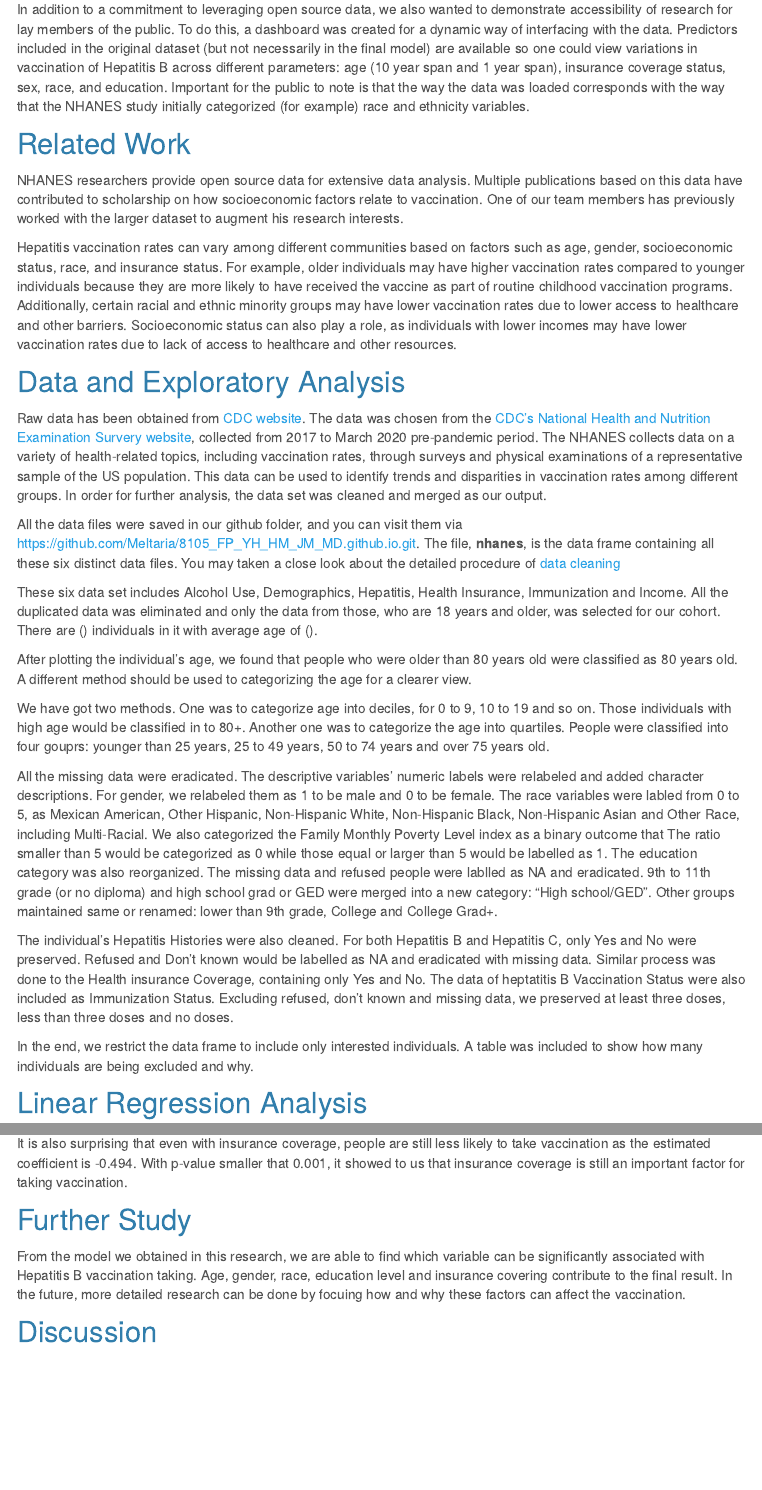
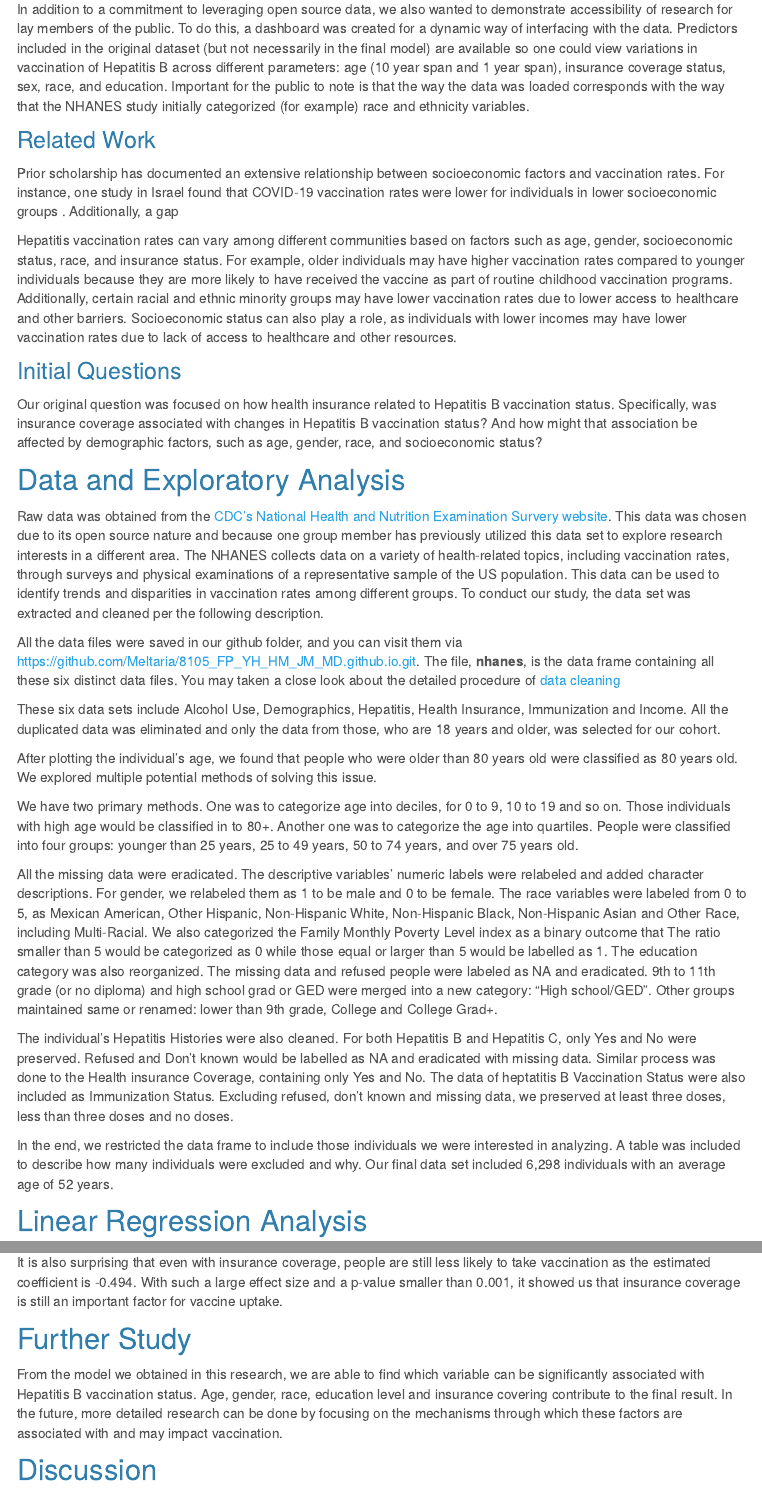
Before and after one commit to Meltaria/8105_FP_YH_HM_JM_MD.github.io, an R Markdown document (index.Rmd): the page in a window 1100 px wide, from 1250 px down before the commit and from 1290 px down after it, so that both start at the same text, and a second part further down, joined at a grey line. Rendered offline with R 4.5, knitr and Pandoc, with nearby package versions; menus at the side of the page are left out.

Commit message:
Updating the Project Report

```diff
--- a/index.Rmd
+++ b/index.Rmd
@@ -31,29 +32,33 @@ Ideally, individuals should receive three doses of hepatitis B vaccine to provid
 
 In addition to a commitment to leveraging open source data, we also wanted to demonstrate accessibility of research for lay members of the public. To do this, a dashboard was created for a dynamic way of interfacing with the data. Predictors included in the original dataset (but not necessarily in the final model) are available so one could view variations in vaccination of Hepatitis B across different parameters: age (10 year span and 1 year span), insurance coverage status, sex, race, and education. Important for the public to note is that the way the data was loaded corresponds with the way that the NHANES study initially categorized (for example) race and ethnicity variables.
 
-## Related Work ##
+### Related Work ###
 
-NHANES researchers provide open source data for extensive data analysis. Multiple publications based on this data have contributed to scholarship on how socioeconomic factors relate to vaccination. One of our team members has previously worked with the larger dataset to augment his research interests.
+Prior scholarship has documented an extensive relationship between socioeconomic factors and vaccination rates. For instance, one study in Israel found that COVID-19 vaccination rates were lower for individuals in lower socioeconomic groups . Additionally, a gap
 
 Hepatitis vaccination rates can vary among different communities based on factors such as age, gender, socioeconomic status, race, and insurance status. For example, older individuals may have higher vaccination rates compared to younger individuals because they are more likely to have received the vaccine as part of routine childhood vaccination programs. Additionally, certain racial and ethnic minority groups may have lower vaccination rates due to lower access to healthcare and other barriers. Socioeconomic status can also play a role, as individuals with lower incomes may have lower vaccination rates due to lack of access to healthcare and other resources.
 
 
+
+### Initial Questions ###
+Our original question was focused on how health insurance related to Hepatitis B vaccination status. Specifically, was insurance coverage associated with changes in Hepatitis B vaccination status? And how might that association be affected by demographic factors, such as age, gender, race, and socioeconomic status?
+
 ## Data and Exploratory Analysis ##
-Raw data has been obtained from [CDC website](https://www.cdc.gov/). The data was chosen from the [CDC's National Health and Nutrition Examination Survery website](https://wwwn.cdc.gov/Nchs/Nhanes/2017-2018/P_HIQ.htm), collected from 2017 to March 2020 pre-pandemic period. The NHANES collects data on a variety of health-related topics, including vaccination rates, through surveys and physical examinations of a representative sample of the US population. This data can be used to identify trends and disparities in vaccination rates among different groups. In order for further analysis, the data set was cleaned and merged as our output.
+Raw data was obtained from the [CDC's National Health and Nutrition Examination Survery website](https://wwwn.cdc.gov/Nchs/Nhanes/2017-2018/P_HIQ.htm). This data was chosen due to its open source nature and because one group member has previously utilized this data set to explore research interests in a different area. The NHANES collects data on a variety of health-related topics, including vaccination rates, through surveys and physical examinations of a representative sample of the US population. This data can be used to identify trends and disparities in vaccination rates among different groups. To conduct our study, the data set was extracted and cleaned per the following description.
 
 All the data files were saved in our github folder, and you can visit them via [https://github.com/Meltaria/8105_FP_YH_HM_JM_MD.github.io.git](https://github.com/Meltaria/8105_FP_YH_HM_JM_MD.github.io.git). The file, __nhanes__, is the data frame containing all these six distinct data files. You may taken a close look about the detailed procedure of [data cleaning](data_cleaning.html)
 
-These six data set includes Alcohol Use, Demographics, Hepatitis, Health Insurance, Immunization and Income. All the duplicated data was eliminated and only the data from those, who are 18 years and older, was selected for our cohort. There are () individuals in it with average age of ().
+These six data sets include Alcohol Use, Demographics, Hepatitis, Health Insurance, Immunization and Income. All the duplicated data was eliminated and only the data from those, who are 18 years and older, was selected for our cohort.
 
-After plotting the individual's age, we found that people who were older than 80 years old were classified as 80 years old. A different method should be used to categorizing the age for a clearer view.
+After plotting the individual's age, we found that people who were older than 80 years old were classified as 80 years old. We explored multiple potential methods of solving this issue.
 
-We have got two methods. One was to categorize age into deciles, for 0 to 9, 10 to 19 and so on. Those individuals with high age would be classified in to 80+. Another one was to categorize the age into quartiles. People were classified into four gouprs: younger than 25 years, 25 to 49 years, 50 to 74 years and over 75 years old.
+We have two primary methods. One was to categorize age into deciles, for 0 to 9, 10 to 19 and so on. Those individuals with high age would be classified in to 80+. Another one was to categorize the age into quartiles. People were classified into four groups: younger than 25 years, 25 to 49 years, 50 to 74 years, and over 75 years old.
 
-All the missing data were eradicated. The descriptive variables' numeric labels were relabeled and added character descriptions. For gender, we relabeled them as 1 to be male and 0 to be female. The race variables were labled from 0 to 5, as Mexican American, Other Hispanic, Non-Hispanic White, Non-Hispanic Black, Non-Hispanic Asian and Other Race, including Multi-Racial. We also categorized the Family Monthly Poverty Level index as a binary outcome that The ratio smaller than 5 would be categorized as 0 while those equal or larger than 5 would be labelled as 1. The education category was also reorganized. The missing data and refused people were lablled as NA and eradicated. 9th to 11th grade (or no diploma) and high school grad or GED were merged into a new category: "High school/GED". Other groups maintained same or renamed: lower than 9th grade, College and College Grad+.
+All the missing data were eradicated. The descriptive variables' numeric labels were relabeled and added character descriptions. For gender, we relabeled them as 1 to be male and 0 to be female. The race variables were labeled from 0 to 5, as Mexican American, Other Hispanic, Non-Hispanic White, Non-Hispanic Black, Non-Hispanic Asian and Other Race, including Multi-Racial. We also categorized the Family Monthly Poverty Level index as a binary outcome that The ratio smaller than 5 would be categorized as 0 while those equal or larger than 5 would be labelled as 1. The education category was also reorganized. The missing data and refused people were labeled as NA and eradicated. 9th to 11th grade (or no diploma) and high school grad or GED were merged into a new category: "High school/GED". Other groups maintained same or renamed: lower than 9th grade, College and College Grad+.
 
 The individual's Hepatitis Histories were also cleaned. For both Hepatitis B and Hepatitis C, only Yes and No were preserved. Refused and Don't known would be labelled as NA and eradicated with missing data. Similar process was done to the Health insurance Coverage, containing only Yes and No. The data of heptatitis B Vaccination Status were also included as Immunization Status. Excluding refused, don't known and missing data, we preserved at least three doses, less than three doses and no doses.
 
-In the end, we restrict the data frame to include only interested individuals. A table was included to show how many individuals are being excluded and why.
+In the end, we restricted the data frame to include those individuals we were interested in analyzing. A table was included to describe how many individuals were excluded and why. Our final data set included 6,298 individuals with an average age of 52 years.
 
 ## Linear Regression Analysis ##
 
@@ -106,10 +111,10 @@ The "race" predictor showed to be negative for all its terms' estimate coefficie
 
 According to the estimated coefficient, it looks like that people with higher education level are less likely to take vaccination. People with higher education level plays a more significant role in vaccination conditions according to their p-values smaller than 0.001.
 
-It is also surprising that even with insurance coverage, people are still less likely to take vaccination as the estimated coefficient is -0.494. With p-value smaller that 0.001, it showed to us that insurance coverage is still an important factor for taking vaccination.
+It is also surprising that even with insurance coverage, people are still less likely to take vaccination as the estimated coefficient is -0.494. With such a large effect size and a p-value smaller than 0.001, it showed us that insurance coverage is still an important factor for vaccine uptake.
 
 ## Further Study ##
-From the model we obtained in this research, we are able to find which variable can be significantly associated with Hepatitis B vaccination taking. Age, gender, race, education level and insurance covering contribute to the final result. In the future, more detailed research can be done by focuing how and why these factors can affect the vaccination.
+From the model we obtained in this research, we are able to find which variable can be significantly associated with Hepatitis B vaccination status. Age, gender, race, education level and insurance covering contribute to the final result. In the future, more detailed research can be done by focusing on the mechanisms through which these factors are associated with and may impact vaccination.
 
 
 ## Discussion ##
```
Also changed, not shown: about.Rmd (+1 -1 lines), data_cleaning.Rmd (+1 -1 lines), data_cleaning.html, index.html, index.Rmd (3 more changed lines).
